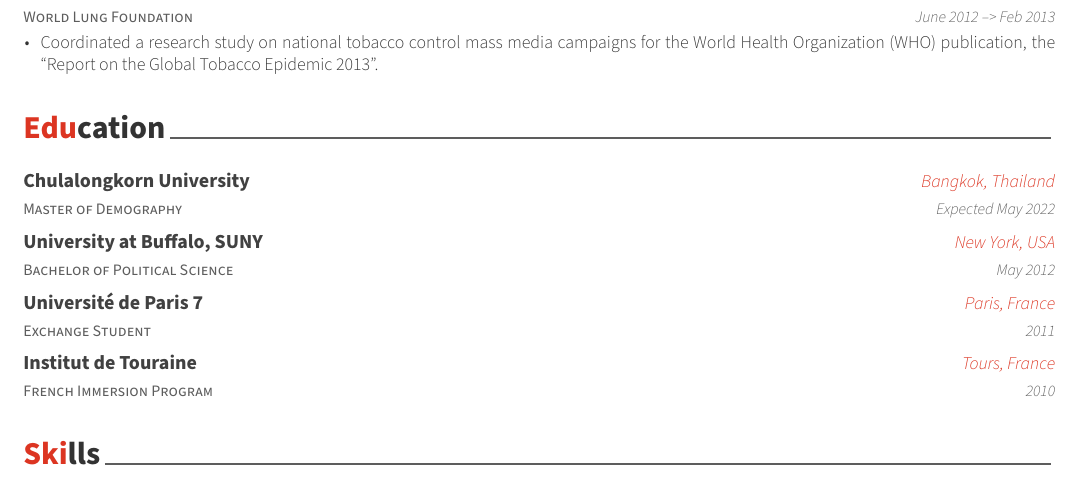
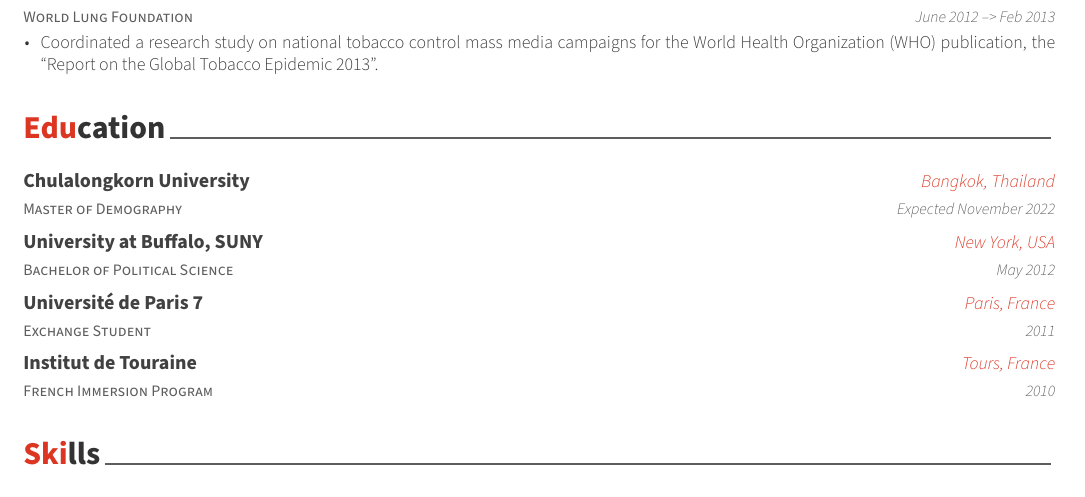
Before and after one commit to mrkusen/Kusen_CV, an R Markdown document (Kusen_CV.Rmd): part of page 2 of 3, cut so that both start at the same text. The pictures show the output file Kusen_CV.pdf that the author committed with the source.

Commit message:
education

````diff
--- a/Kusen_CV.Rmd
+++ b/Kusen_CV.Rmd
@@ -69,7 +69,7 @@
 ```{r}
 tribble(
   ~ Degree, ~ Year, ~ Institution, ~ Where,
-  "Master of Demography", "Expected May 2022", "Chulalongkorn University", "Bangkok, Thailand",
+  "Master of Demography", "Expected November 2022", "Chulalongkorn University", "Bangkok, Thailand",
   "Bachelor of Political Science", "May 2012", "University at Buffalo, SUNY", "New York, USA",
   "Exchange Student", "2011", "Université de Paris 7", "Paris, France",
   "French Immersion Program", "2010", "Institut de Touraine", "Tours, France"
````
Also changed, not shown: Kusen_CV.pdf, 1 other file.
